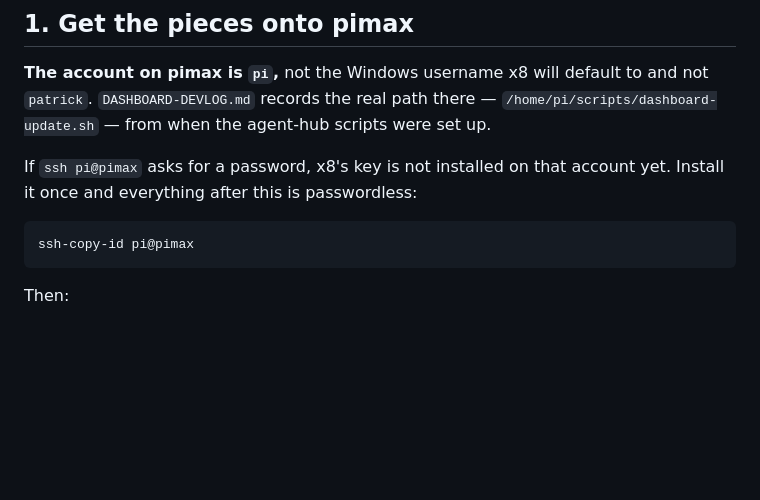
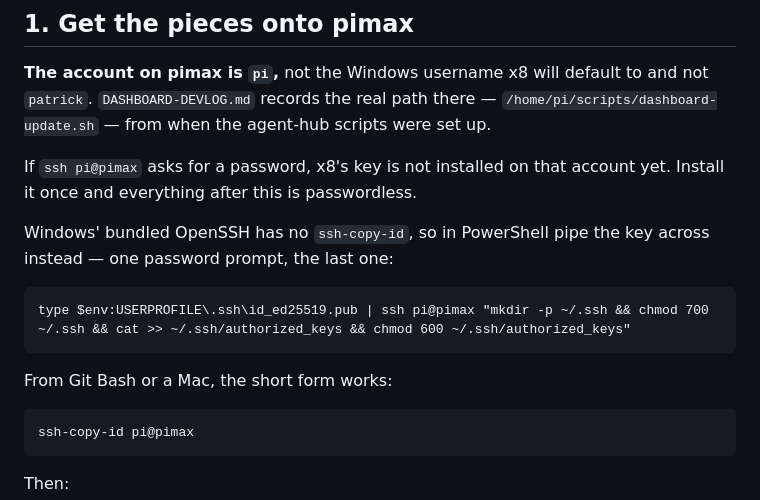
Before and after one commit to phewitt036/patrick-dashboard, a Markdown page: db/DEPLOY.md, the part around the change. GitHub-like rendering; blank space fills up the shorter version.

Commit message:
ssh-copy-id does not exist on Windows
The step I added to unblock the install would have stalled it again: Windows'
bundled OpenSSH ships ssh, scp and ssh-keygen but not ssh-copy-id, and x8 is
Windows. The instruction was written for the machine I am on rather than the
one Patrick is at.

DEPLOY.md now gives the PowerShell pipe that does the same thing — appending
the public key to authorized_keys over the one password prompt that is still
being offered — with the correct 700/600 permissions, since sshd refuses keys
from a group- or world-writable .ssh. The ssh-copy-id short form stays for Git
Bash and macOS.

Co-Authored-By: Claude Opus 5 <noreply@anthropic.com>
Claude-Session: https://claude.ai/code/session_01JTmribXBvQ415MBugeYj91

```diff
--- a/db/DEPLOY.md
+++ b/db/DEPLOY.md
@@ -36,7 +36,14 @@ not `patrick`. `DASHBOARD-DEVLOG.md` records the real path there —
 set up.
 
 If `ssh pi@pimax` asks for a password, x8's key is not installed on that account
-yet. Install it once and everything after this is passwordless:
+yet. Install it once and everything after this is passwordless.
+
+Windows' bundled OpenSSH has no `ssh-copy-id`, so in PowerShell pipe the key
+across instead — one password prompt, the last one:
+
+    type $env:USERPROFILE\.ssh\id_ed25519.pub | ssh pi@pimax "mkdir -p ~/.ssh && chmod 700 ~/.ssh && cat >> ~/.ssh/authorized_keys && chmod 600 ~/.ssh/authorized_keys"
+
+From Git Bash or a Mac, the short form works:
 
     ssh-copy-id pi@pimax
 
```
